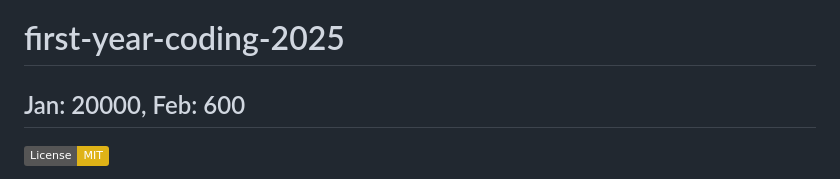
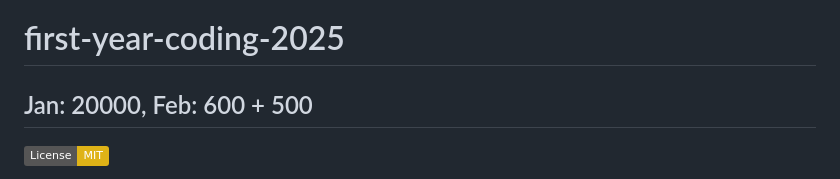
Before and after one commit to tonhowtf/first-year-coding-2025, a Markdown page: README.MD, the part around the change. Drawn GitHub-style; badges without logos.

Commit message:
fix: update February progress in README to reflect additional coding milestones

```diff
--- a/README.MD
+++ b/README.MD
@@ -1,5 +1,5 @@
 # first-year-coding-2025
-## Jan: 20000, Feb: 600
+## Jan: 20000, Feb: 600 + 500
 [![License: MIT](https://img.shields.io/badge/License-MIT-yellow.svg)](LICENSE)
 
 Welcome to **first-year-coding-2025** – my personal repository documenting my coding journey throughout 2025. Here, I share lessons, notes, and projects as I explore and learn various programming languages and technologies.
```
